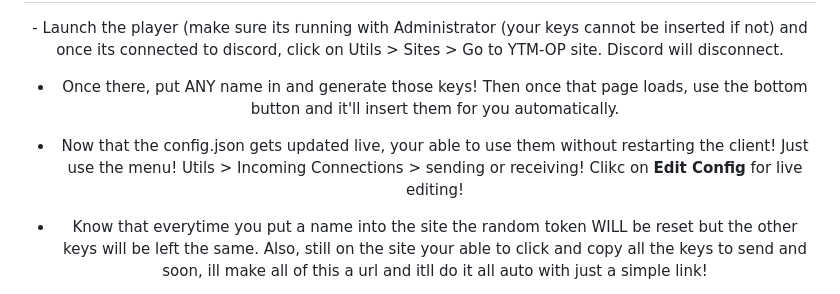
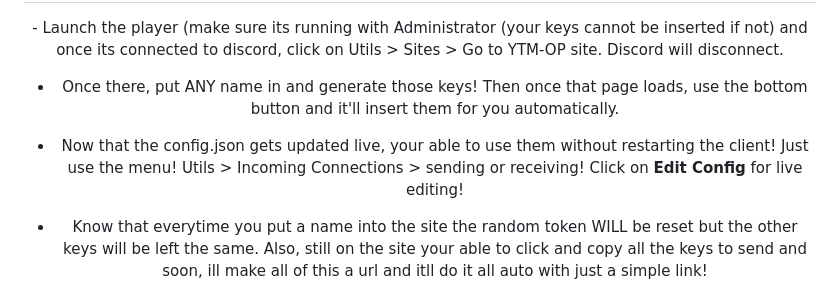
Before and after one commit to FennBoii/YTM-OP, a Markdown page: README.md, the part around the change printed below. GitHub-like rendering.

```diff
--- a/README.md
+++ b/README.md
@@ -32,7 +33,7 @@
 - Once there, put ANY name in and generate those keys! Then once that page loads, use the bottom button and it'll insert them for you automatically.
 
 
-- Now that the config.json gets updated live, your able to use them without restarting the client! Just use the menu! Utils > Incoming Connections > sending or receiving! Clikc on <b>Edit Config</b> for live editing!
+- Now that the config.json gets updated live, your able to use them without restarting the client! Just use the menu! Utils > Incoming Connections > sending or receiving! Click on <b>Edit Config</b> for live editing!
 
 
 - Know that everytime you put a name into the site the random token WILL be reset but the other keys will be left the same. Also, still on the site your able to click and copy all the keys to send and soon, ill make all of this a url and itll do it all auto with just a simple link!
```
Also changed, not shown: other parts of README.md (+1 -0 lines).
